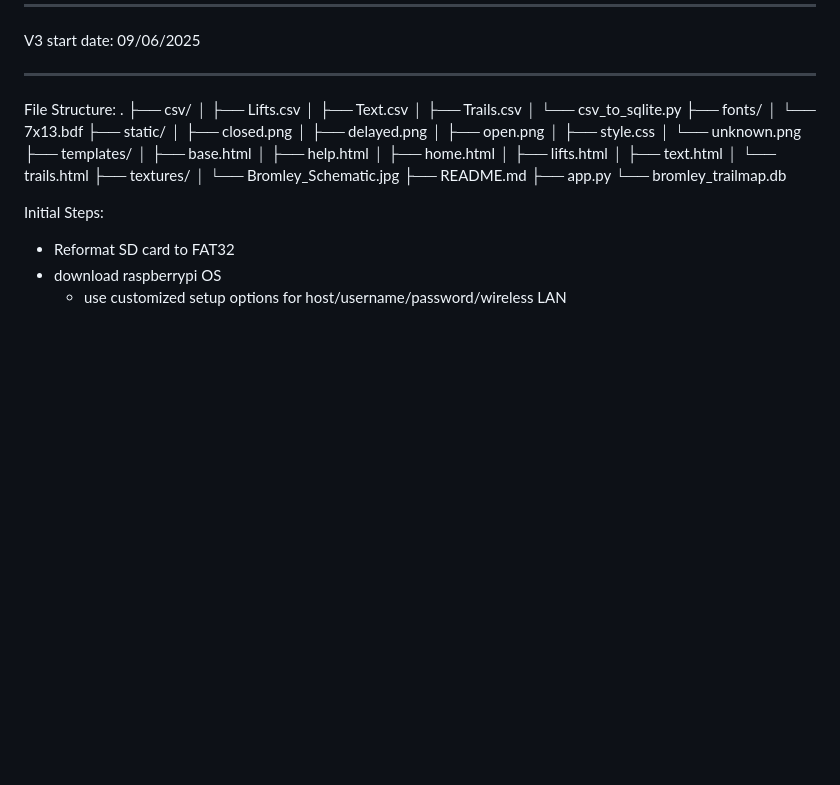
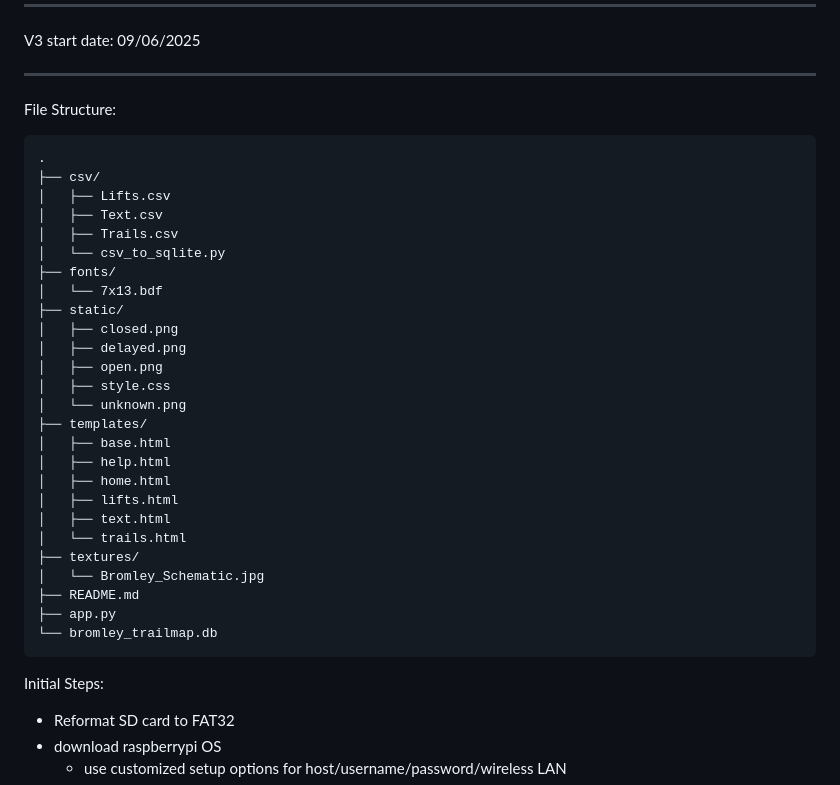
Before and after one commit to AlexaWitkin/Bromley_Trailmap_V3, a Markdown page: README.md, the part around the change. Rendered like a GitHub page; blank space fills up the shorter version.

Commit message:
Updated README with file structure details
Added file structure section to README.

````diff
--- a/README.md
+++ b/README.md
@@ -28,6 +28,8 @@ V3 start date: 09/06/2025
 
 ----------------------------------------------------------------------
 File Structure:
+
+```text
 .
 ├── csv/
 │   ├── Lifts.csv
@@ -54,7 +56,7 @@ File Structure:
 ├── README.md
 ├── app.py
 └── bromley_trailmap.db
-
+```
 Initial Steps:
 - Reformat SD card to FAT32
 - download raspberrypi OS
````
